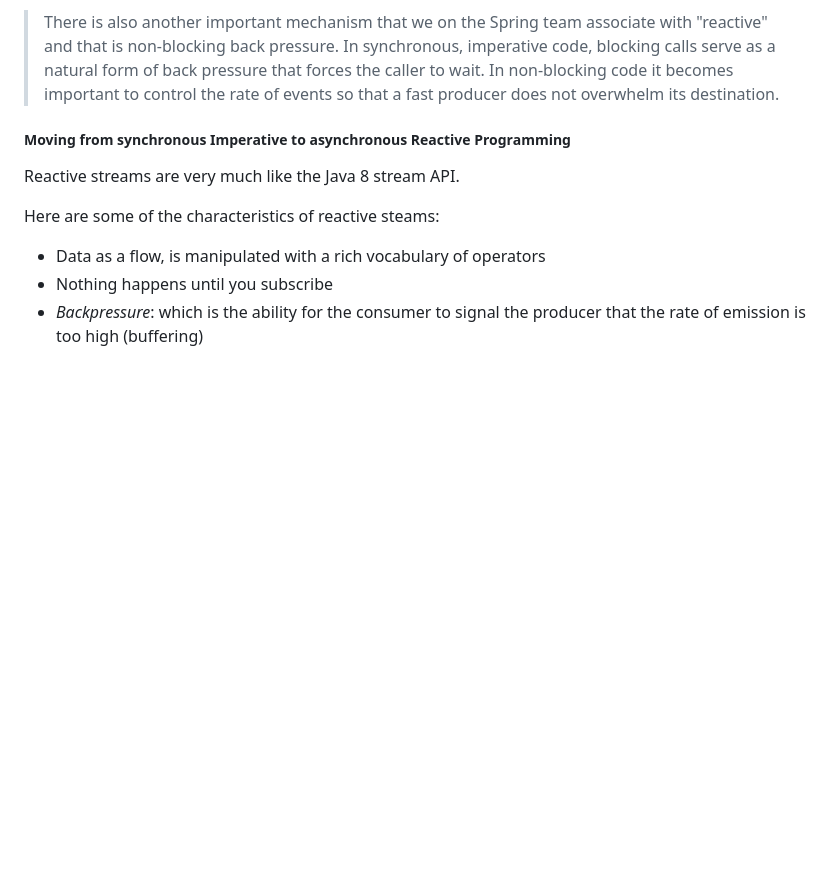
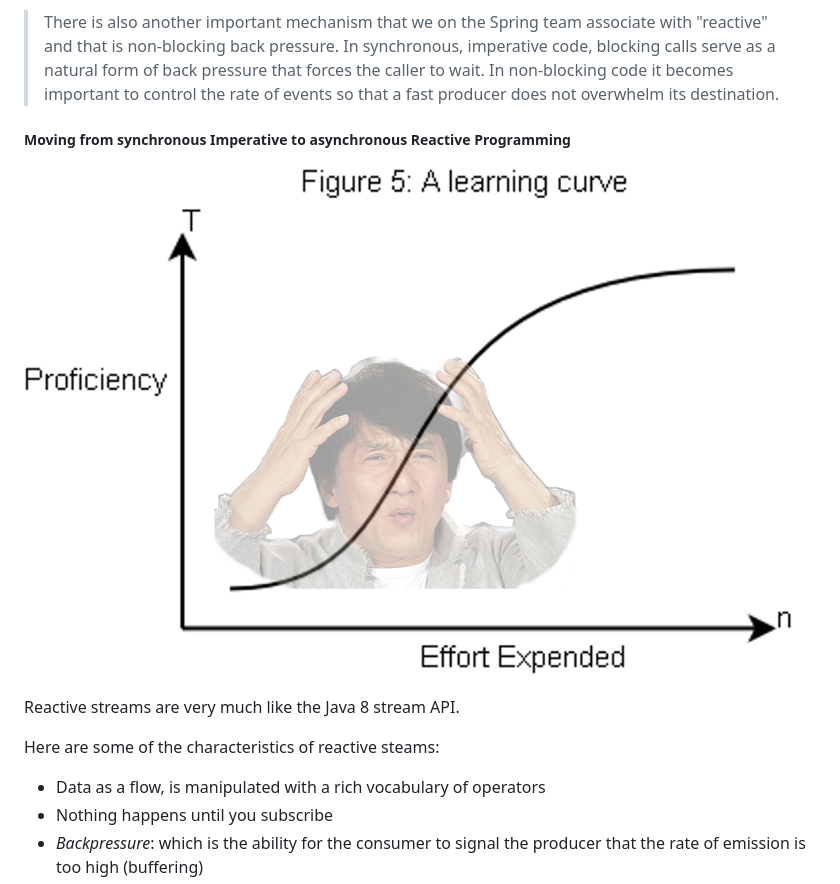
Before and after one commit to Unthrottled/spring-webflux, a Markdown page: notes.md, the part around the change. Drawn GitHub-style; pictures changed too: assets/the learning curve.png (added); blank space fills up the shorter version.

Commit message:
QUICK! NAME THREE THINGS THAT ARE NOT JACKIE CHAN

```diff
--- a/notes.md
+++ b/notes.md
@@ -192,8 +192,9 @@ Which should explain _why_ spring states that they created the WebFlux library.
  In synchronous, imperative code, blocking calls serve as a natural form of back pressure that forces the caller to wait.
  In non-blocking code it becomes important to control the rate of events so that a fast producer does not overwhelm its destination.
 
+##### Moving from synchronous Imperative to asynchronous Reactive Programming
 
-##### Moving from synchronous Imperative to asynchronous Reactive Programming
+![Learning curve](./assets/the%20learning%20curve.png)
 
 Reactive streams are very much like the Java 8 stream API.
 
```
